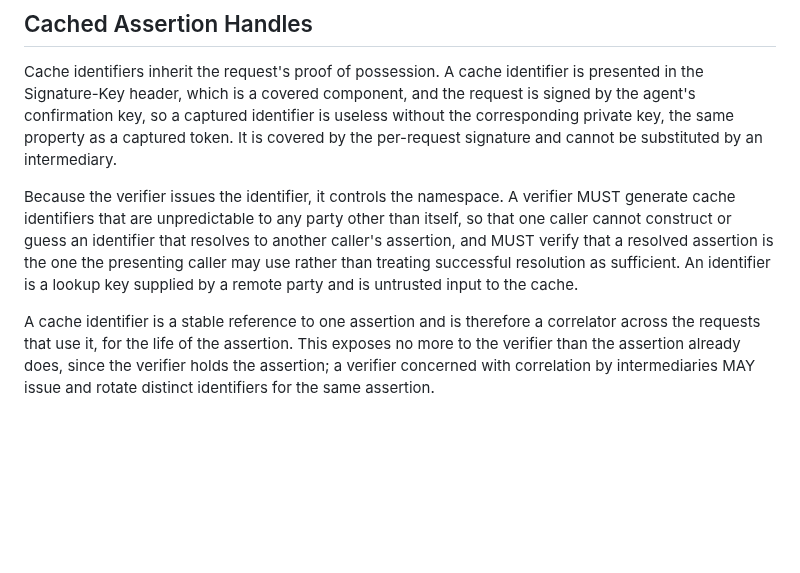
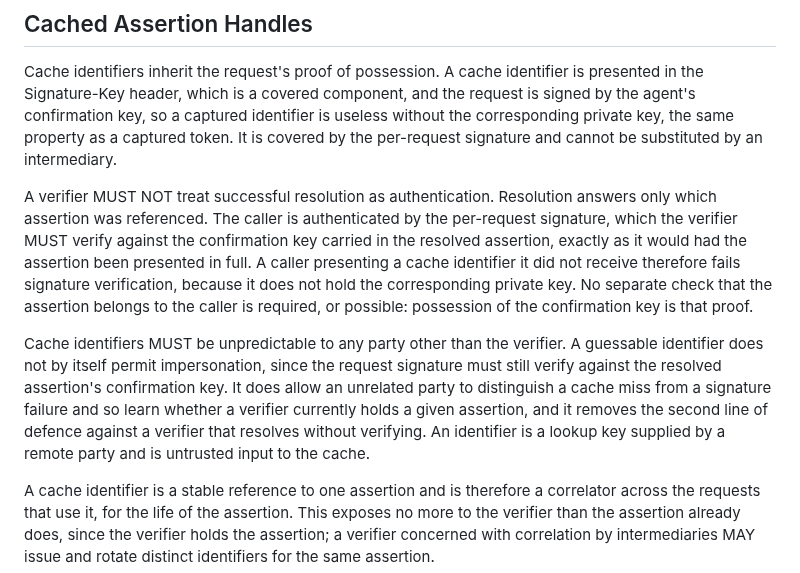
Before and after one commit to dickhardt/signature-key, a Markdown page: draft-hardt-httpbis-signature-key.md, the part around the change. Rendered like a GitHub page; blank space fills up the shorter version.

Commit message:
Correct the cache identifier ownership requirement
The text required a verifier to check that a resolved assertion belongs
to the presenting caller. There is no such check to perform. The
assertion carries the confirmation key, and the per-request signature
must verify against it, so a caller presenting an identifier it did not
receive fails signature verification. Possession of the confirmation
key is the ownership proof.

Restated as the requirement that actually applies: a verifier MUST NOT
treat resolution as authentication and MUST still verify the signature
against the resolved assertion's confirmation key. Short-circuiting
that is the implementation trap worth naming.

Unpredictability had the wrong justification attached. A guessable
identifier does not permit impersonation; it permits distinguishing a
cache miss from a signature failure, and so probing whether a verifier
holds a given assertion. Kept as MUST, for the oracle and as defence in
depth against a verifier that resolves without verifying.

Co-Authored-By: Claude Opus 5 (1M context) <noreply@anthropic.com>
Claude-Session: https://claude.ai/code/session_01JUw6whXVWSf3syRDMQHY8S

```diff
--- a/draft-hardt-httpbis-signature-key.md
+++ b/draft-hardt-httpbis-signature-key.md
@@ -1170,7 +1170,9 @@ Verifiers MUST:
 
 Cache identifiers inherit the request's proof of possession. A cache identifier is presented in the Signature-Key header, which is a covered component, and the request is signed by the agent's confirmation key, so a captured identifier is useless without the corresponding private key, the same property as a captured token. It is covered by the per-request signature and cannot be substituted by an intermediary.
 
-Because the verifier issues the identifier, it controls the namespace. A verifier MUST generate cache identifiers that are unpredictable to any party other than itself, so that one caller cannot construct or guess an identifier that resolves to another caller's assertion, and MUST verify that a resolved assertion is the one the presenting caller may use rather than treating successful resolution as sufficient. An identifier is a lookup key supplied by a remote party and is untrusted input to the cache.
+A verifier MUST NOT treat successful resolution as authentication. Resolution answers only which assertion was referenced. The caller is authenticated by the per-request signature, which the verifier MUST verify against the confirmation key carried in the resolved assertion, exactly as it would had the assertion been presented in full. A caller presenting a cache identifier it did not receive therefore fails signature verification, because it does not hold the corresponding private key. No separate check that the assertion belongs to the caller is required, or possible: possession of the confirmation key is that proof.
+
+Cache identifiers MUST be unpredictable to any party other than the verifier. A guessable identifier does not by itself permit impersonation, since the request signature must still verify against the resolved assertion's confirmation key. It does allow an unrelated party to distinguish a cache miss from a signature failure and so learn whether a verifier currently holds a given assertion, and it removes the second line of defence against a verifier that resolves without verifying. An identifier is a lookup key supplied by a remote party and is untrusted input to the cache.
 
 A cache identifier is a stable reference to one assertion and is therefore a correlator across the requests that use it, for the life of the assertion. This exposes no more to the verifier than the assertion already does, since the verifier holds the assertion; a verifier concerned with correlation by intermediaries MAY issue and rotate distinct identifiers for the same assertion.
 
```
